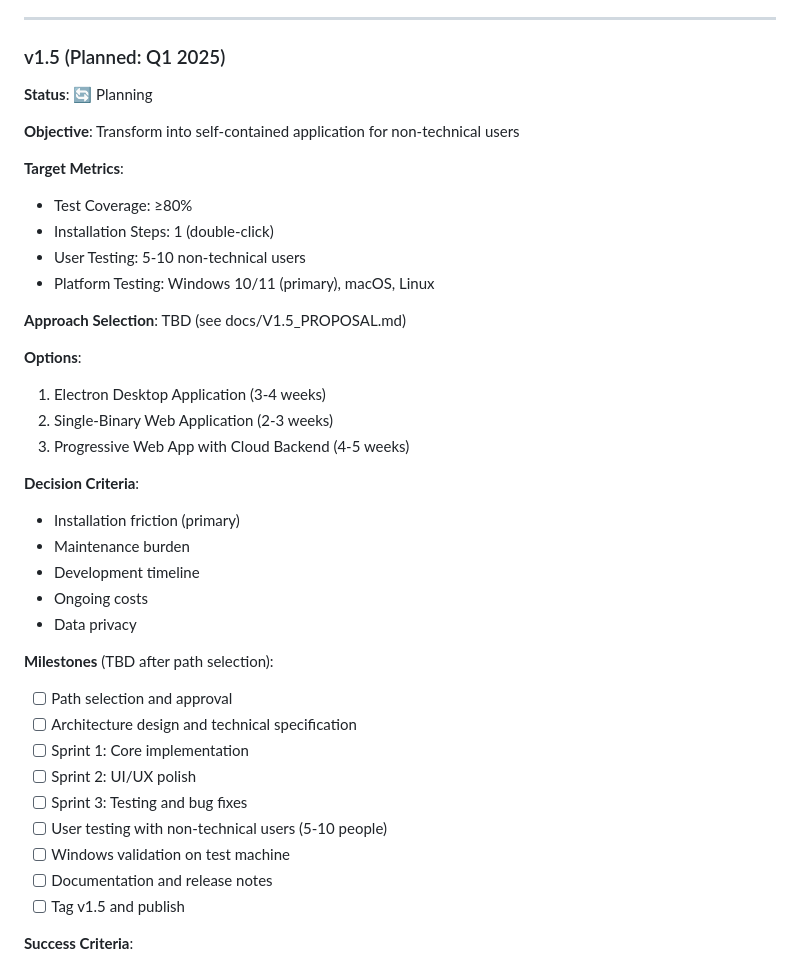
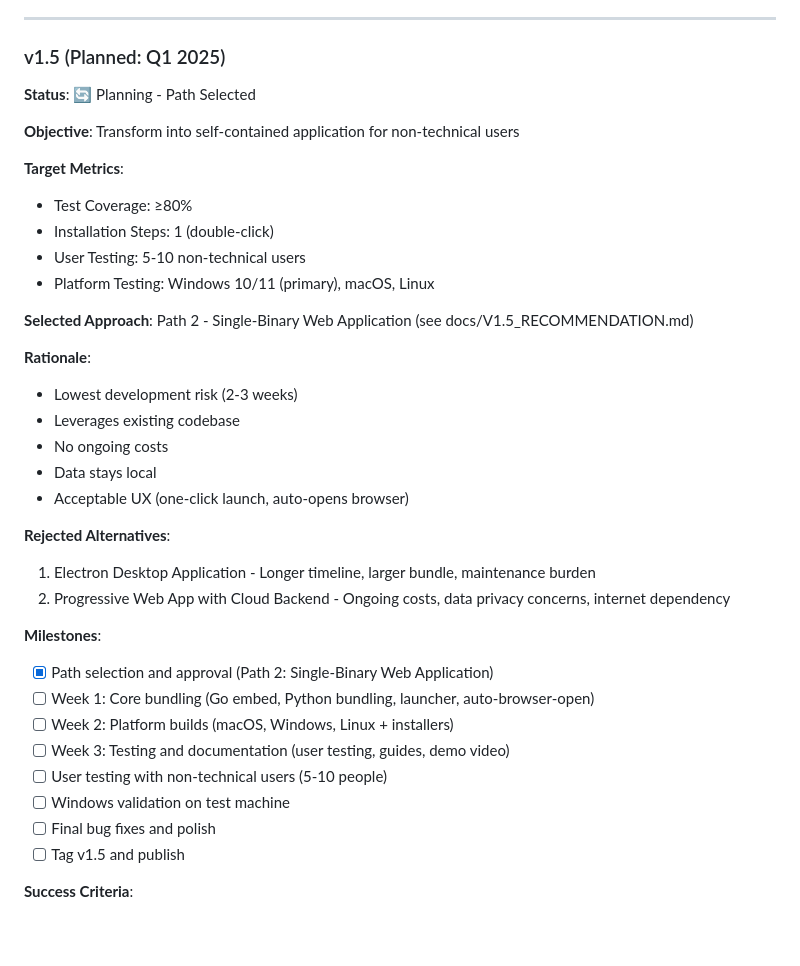
Before and after one commit to bordenet/product-requirements-assistant, a Markdown page: PROJECT_PLAN.md, the part around the change. Drawn GitHub-style; blank space fills up the shorter version.

```diff
--- a/PROJECT_PLAN.md
+++ b/PROJECT_PLAN.md
@@ -22,7 +22,7 @@
 ---
 
 ### v1.5 (Planned: Q1 2025)
-**Status**: 🔄 Planning
+**Status**: 🔄 Planning - Path Selected
 
 **Objective**: Transform into self-contained application for non-technical users
 
@@ -32,29 +32,27 @@
 - User Testing: 5-10 non-technical users
 - Platform Testing: Windows 10/11 (primary), macOS, Linux
 
-**Approach Selection**: TBD (see docs/V1.5_PROPOSAL.md)
+**Selected Approach**: Path 2 - Single-Binary Web Application (see docs/V1.5_RECOMMENDATION.md)
 
-**Options**:
-1. Electron Desktop Application (3-4 weeks)
-2. Single-Binary Web Application (2-3 weeks)
-3. Progressive Web App with Cloud Backend (4-5 weeks)
+**Rationale**:
+- Lowest development risk (2-3 weeks)
+- Leverages existing codebase
+- No ongoing costs
+- Data stays local
+- Acceptable UX (one-click launch, auto-opens browser)
 
-**Decision Criteria**:
-- Installation friction (primary)
-- Maintenance burden
-- Development timeline
-- Ongoing costs
-- Data privacy
+**Rejected Alternatives**:
+1. Electron Desktop Application - Longer timeline, larger bundle, maintenance burden
+2. Progressive Web App with Cloud Backend - Ongoing costs, data privacy concerns, internet dependency
 
-**Milestones** (TBD after path selection):
-- [ ] Path selection and approval
-- [ ] Architecture design and technical specification
-- [ ] Sprint 1: Core implementation
-- [ ] Sprint 2: UI/UX polish
-- [ ] Sprint 3: Testing and bug fixes
+**Milestones**:
+- [x] Path selection and approval (Path 2: Single-Binary Web Application)
+- [ ] Week 1: Core bundling (Go embed, Python bundling, launcher, auto-browser-open)
+- [ ] Week 2: Platform builds (macOS, Windows, Linux + installers)
+- [ ] Week 3: Testing and documentation (user testing, guides, demo video)
 - [ ] User testing with non-technical users (5-10 people)
 - [ ] Windows validation on test machine
-- [ ] Documentation and release notes
+- [ ] Final bug fixes and polish
 - [ ] Tag v1.5 and publish
 
 **Success Criteria**:
```
Also changed, not shown: docs/V1.5_RECOMMENDATION.md (added, +199 -0 lines).
